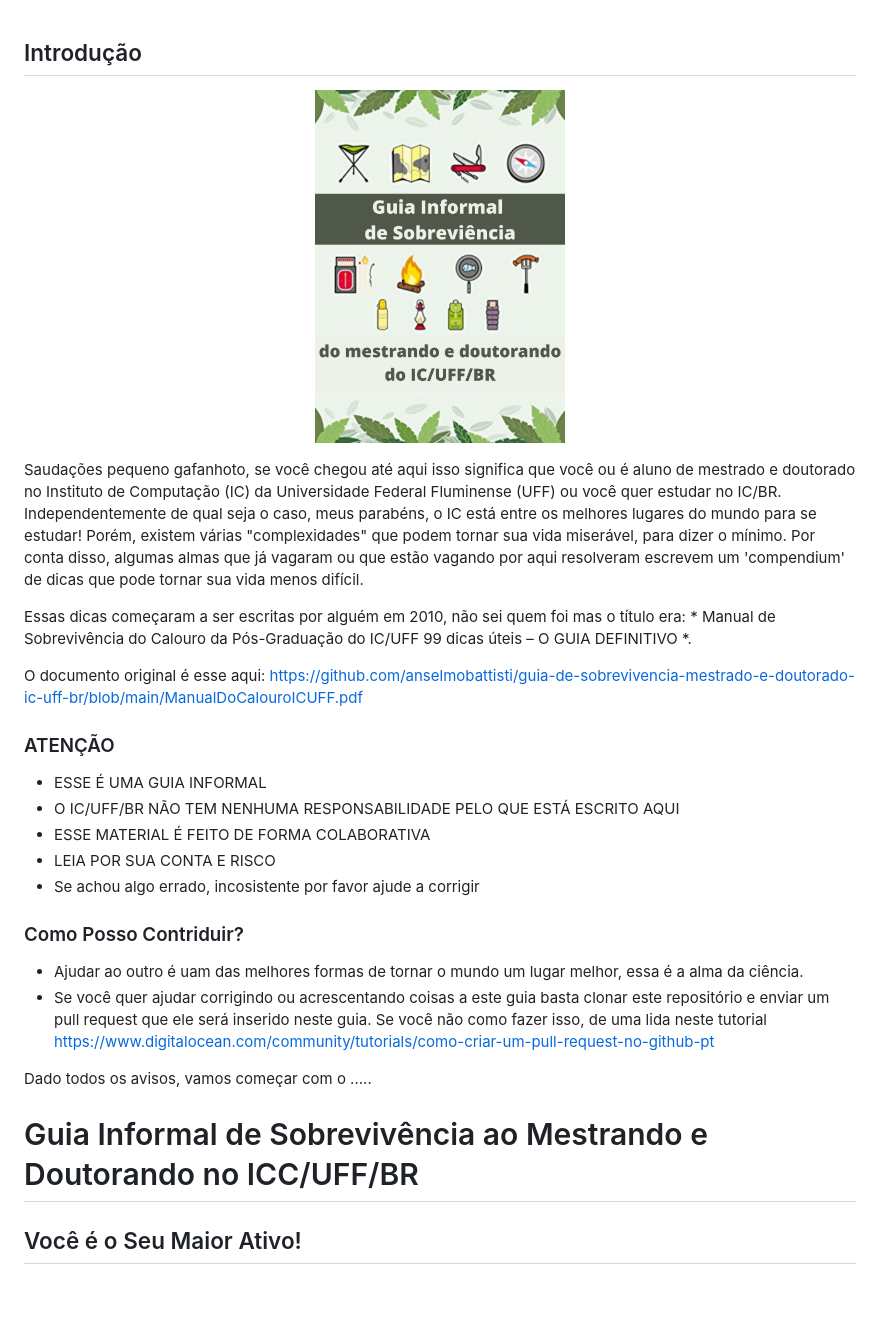
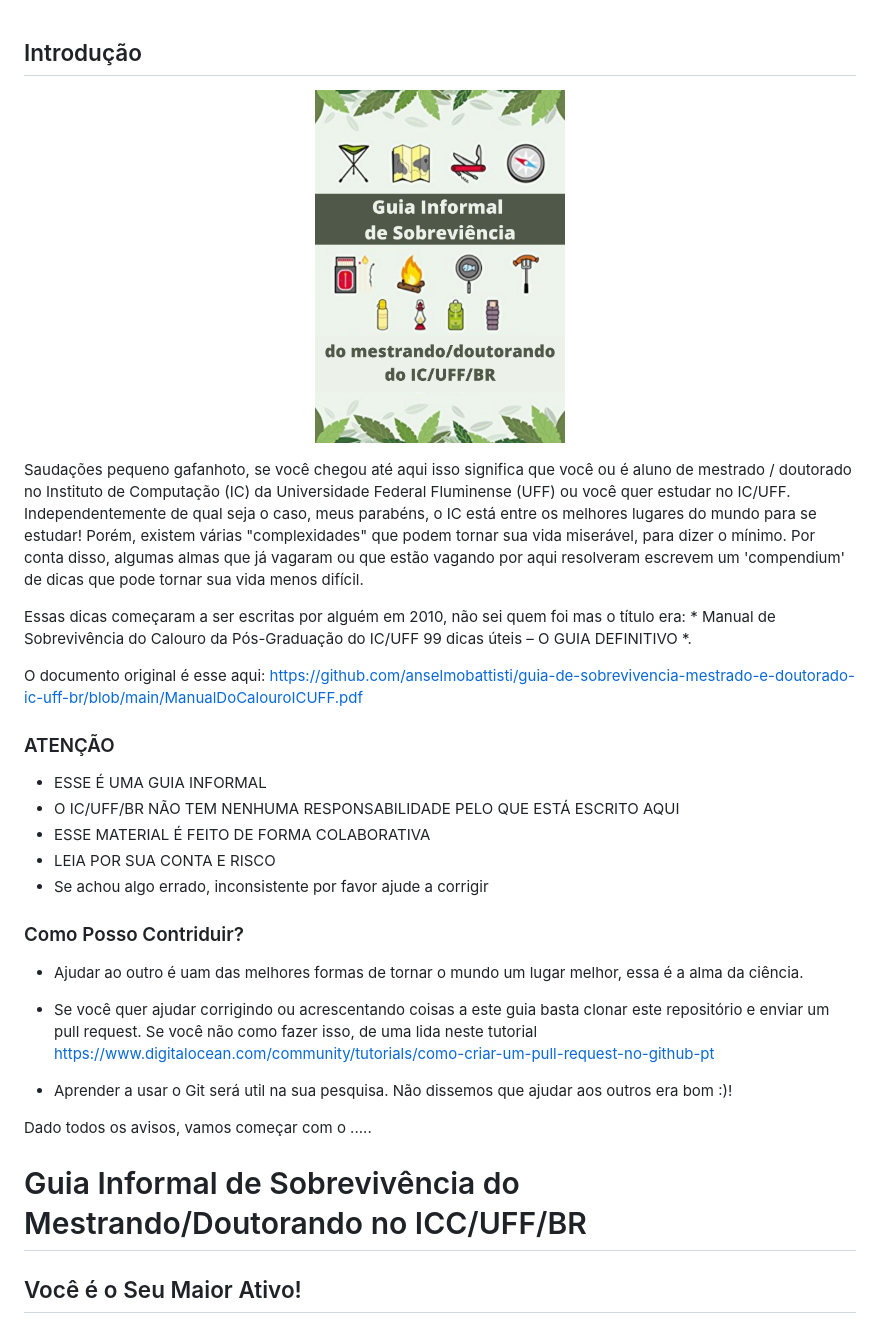
Before and after one commit to anselmobattisti/guia-de-sobrevivencia-mestrado-e-doutorado-ic-uff-br, a Markdown page: README.md, the part around the change. GitHub-like rendering; pictures changed too: img/guia.jpg; blank space fills up the shorter version.

Commit message:
guia

```diff
--- a/README.md
+++ b/README.md
@@ -5,7 +5,7 @@
 </p>
 
 
-Saudações pequeno gafanhoto, se você chegou até aqui isso significa que você ou é aluno de mestrado e doutorado no Instituto de Computação (IC) da Universidade Federal Fluminense (UFF) ou você quer estudar no IC/BR. Independentemente de qual seja o caso, meus parabéns, o IC está entre os melhores lugares do mundo para se estudar! Porém, existem várias "complexidades" que podem tornar sua vida miserável, para dizer o mínimo. Por conta disso, algumas almas que já vagaram ou que estão vagando por aqui resolveram escrevem um 'compendium' de dicas que pode tornar sua vida menos difícil.
+Saudações pequeno gafanhoto, se você chegou até aqui isso significa que você ou é aluno de mestrado / doutorado no Instituto de Computação (IC) da Universidade Federal Fluminense (UFF) ou você quer estudar no IC/UFF. Independentemente de qual seja o caso, meus parabéns, o IC está entre os melhores lugares do mundo para se estudar! Porém, existem várias "complexidades" que podem tornar sua vida miserável, para dizer o mínimo. Por conta disso, algumas almas que já vagaram ou que estão vagando por aqui resolveram escrevem um 'compendium' de dicas que pode tornar sua vida menos difícil.
 
 Essas dicas começaram a ser escritas por alguém em 2010, não sei quem foi mas o título era: * Manual de Sobrevivência do Calouro da Pós-Graduação do IC/UFF
 99 dicas úteis – O GUIA DEFINITIVO *.
@@ -18,16 +18,19 @@ O documento original é esse aqui:  https://github.com/anselmobattisti/guia-de-s
 * O IC/UFF/BR NÃO TEM NENHUMA RESPONSABILIDADE PELO QUE ESTÁ ESCRITO AQUI
 * ESSE MATERIAL É FEITO DE FORMA COLABORATIVA
 * LEIA POR SUA CONTA E RISCO
-* Se achou algo errado, incosistente por favor ajude a corrigir
+* Se achou algo errado, inconsistente por favor ajude a corrigir
 
 ### Como Posso Contriduir?
 
 * Ajudar ao outro é uam das melhores formas de tornar o mundo um lugar melhor, essa é a alma da ciência.
-* Se você quer ajudar corrigindo ou acrescentando coisas a este guia basta clonar este repositório e enviar um pull request que ele será inserido neste guia. Se você não como fazer isso, de uma lida neste tutorial https://www.digitalocean.com/community/tutorials/como-criar-um-pull-request-no-github-pt
+
+* Se você quer ajudar corrigindo ou acrescentando coisas a este guia basta clonar este repositório e enviar um pull request. Se você não como fazer isso, de uma lida neste tutorial https://www.digitalocean.com/community/tutorials/como-criar-um-pull-request-no-github-pt
+
+* Aprender a usar o Git será util na sua pesquisa. Não dissemos que ajudar aos outros era bom :)!
 
 Dado todos os avisos, vamos começar com o .....
 
-# Guia Informal de Sobrevivência ao Mestrando e Doutorando no ICC/UFF/BR
+# Guia Informal de Sobrevivência do Mestrando/Doutorando no ICC/UFF/BR
 
 ## Você é o Seu Maior Ativo!
 
```
